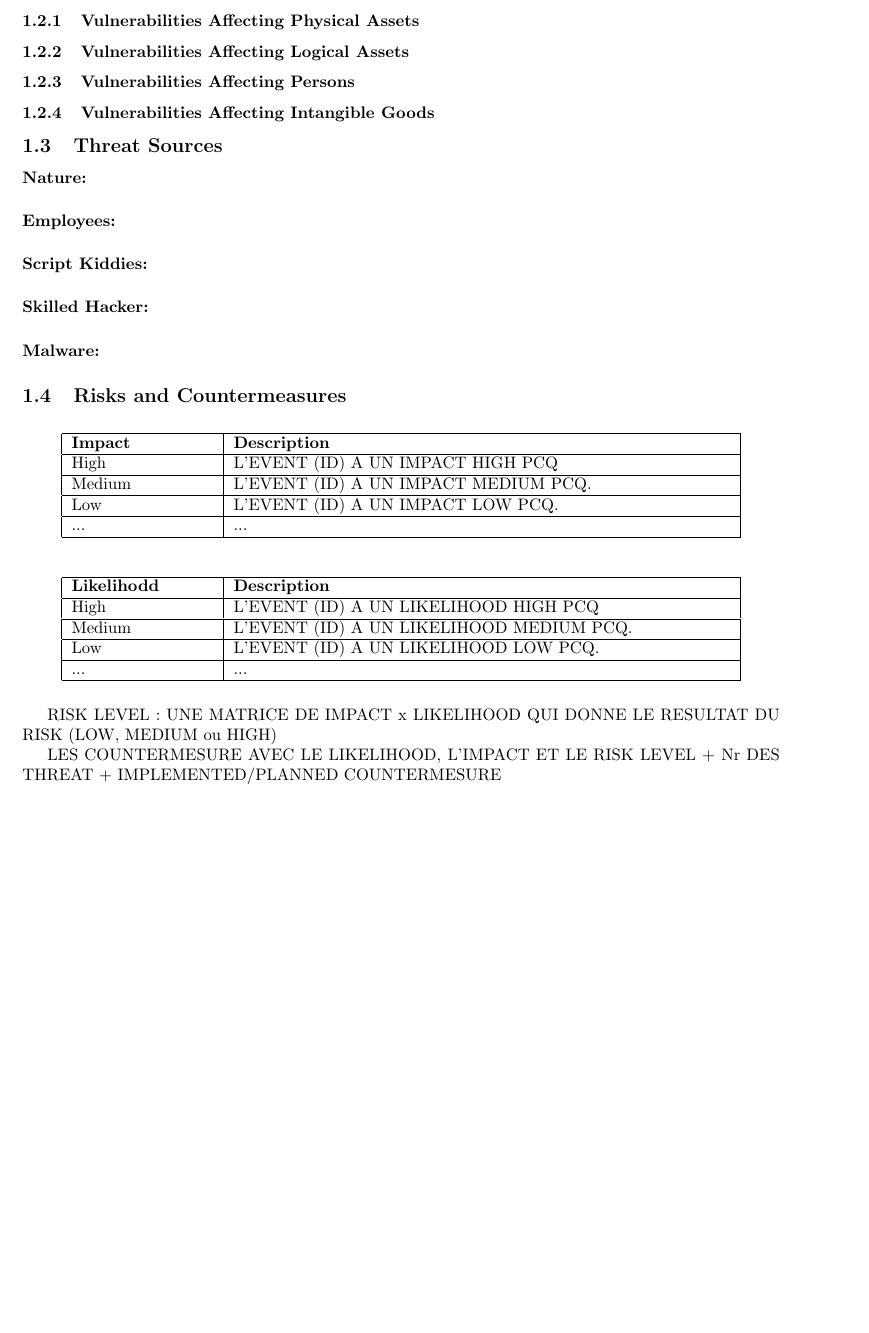
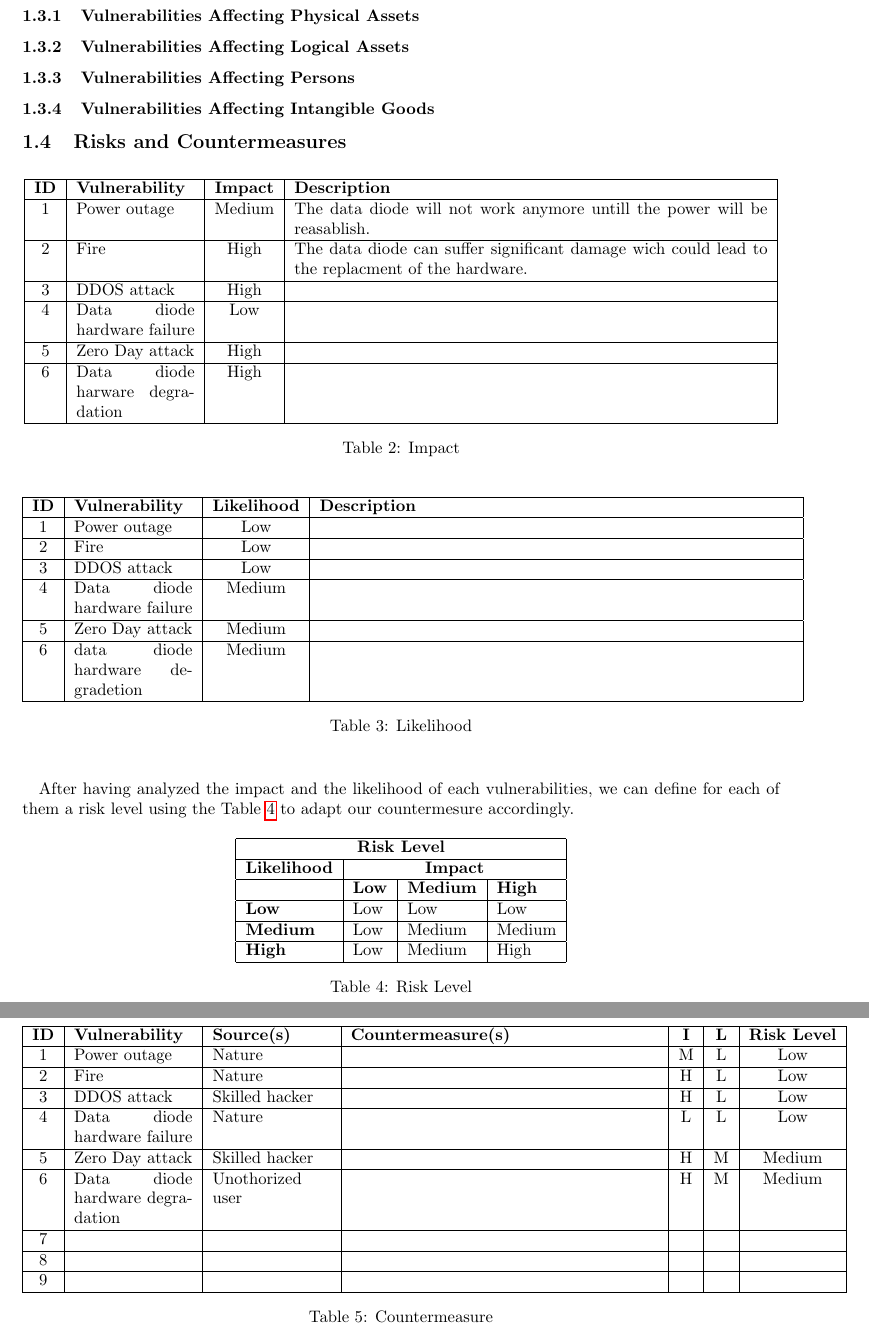
Before and after one commit to georgesrusu/managementSecuDataDiode, a LaTeX document (RiskAnalysis/riskAnalysis.tex): part of page 2 of 2 before the commit and two parts of pages 3 and 4 of 4 after it, the two joined at a grey line, cut so that both start at the same text, the shorter picture padded with empty space. Compiled offline with pdfLaTeX.

Commit message:
Risk Analysis

```diff
--- a/RiskAnalysis/riskAnalysis.tex
+++ b/RiskAnalysis/riskAnalysis.tex
@@ -7,6 +7,7 @@
 \usepackage{blindtext}
 \usepackage{enumitem}
 \usepackage{hyperref}
+\usepackage{multirow}
 \usepackage[top=2.5cm,bottom=2.5cm,left=2.5cm,right=2.5cm]{geometry}
 \pagestyle{headings}
 \title{Ftp server in a datadiode}
@@ -28,54 +79,102 @@
+\end{table}
+
 \subsubsection{Vulnerabilities Affecting Physical Assets}
 \subsubsection{Vulnerabilities Affecting Logical Assets}
 \subsubsection{Vulnerabilities Affecting Persons}
 \subsubsection{Vulnerabilities Affecting Intangible Goods}
 
-\subsection{Threat Sources}
-\paragraph{Nature:}
-\paragraph{Employees:}
-\paragraph{Script Kiddies:}
-\paragraph{Skilled Hacker:}
-\paragraph{Malware:}
+\subsection{Risks and Countermeasures}
 
-\subsection{Risks and Countermeasures}
 \begin{table}[!h]
 	\centering
-	\begin{tabular}{|p{3cm}|p{10.5cm}|}
+	\begin{tabular}{|c|p{2.5cm}|c|p{10cm}|}
 		\hline
-		\textbf{Impact} & \textbf{Description}                 \\
+		\textbf{ID}& \textbf{Vulnerability} &\textbf{Impact} & \textbf{Description}                 \\
 		\hline
-		High  &  L'EVENT (ID) A UN IMPACT HIGH PCQ \\
+		1 & Power outage & Medium  &  The data diode will not work anymore untill the power will be reasablish. \\
 		\hline
-		Medium  &  L'EVENT (ID) A UN IMPACT MEDIUM PCQ.\\
+		2 & Fire & High  &  The data diode can suffer significant damage wich could lead to the replacment of the hardware.\\
 		\hline
-		Low & L'EVENT (ID) A UN IMPACT LOW PCQ.\\
+		3 & DDOS attack & High &\\
 		\hline
-		... & ...\\
+		4 & Data diode hardware failure  & Low &\\
+		\hline
+		5 & Zero Day attack & High &\\
+		\hline
+		6 & Data diode harware degradation & High &\\
 		\hline
 	\end{tabular}
+	\caption{Impact}
 \end{table}
 
 \begin{table}[!h]
 	\centering
-	\begin{tabular}{|p{3cm}|p{10.5cm}|}
+	\begin{tabular}{|c|p{2,5cm}|c|p{10cm}|}
 		\hline
-		\textbf{Likelihodd} & \textbf{Description}                 \\
+		\textbf{ID}& \textbf{Vulnerability} & \textbf{Likelihood} & \textbf{Description}                 \\
 		\hline
-		High  &  L'EVENT (ID) A UN LIKELIHOOD HIGH PCQ \\
+		1 & Power outage & Low &   \\
 		\hline
-		Medium  &  L'EVENT (ID) A UN LIKELIHOOD MEDIUM PCQ.\\
+		2 & Fire & Low  &  \\
 		\hline
-		Low & L'EVENT (ID) A UN LIKELIHOOD LOW PCQ.\\
+		3 & DDOS attack & Low & \\
 		\hline
-		... &  ...\\
+		4 & Data diode hardware failure  & Medium & \\
+		\hline
+		5 & Zero Day attack & Medium & \\
+		\hline
+		6 & data diode hardware degradetion & Medium & \\
 		\hline
 	\end{tabular}
+	\caption{Likelihood}
 \end{table}
 
-RISK LEVEL : UNE MATRICE DE IMPACT x LIKELIHOOD QUI DONNE LE RESULTAT DU RISK (LOW, MEDIUM ou HIGH)
+\paragraph{} After having analyzed the impact and the likelihood of each vulnerabilities, we can define for each of them a risk level using the Table \ref{table:RL} to adapt our countermesure accordingly.
+
+\begin{table}[!h]
+	\centering
+	\begin{tabular}{|l|l|l|l|}
+		\hline
+		\multicolumn{4}{|c|}{\textbf{Risk Level}} \\
+		\hline
+		\textbf{Likelihood} & \multicolumn{3}{|c|}{\textbf{Impact}}  \\ \hline
+		 & \textbf{Low} & \textbf{Medium} & \textbf{High} \\ \hline
+		\textbf{Low}& Low & Low & Low \\ \hline
+		\textbf{Medium} & Low & Medium & Medium \\ \hline
+		\textbf{High} & Low & Medium & High \\ \hline
+	\end{tabular}
+	\caption{Risk Level}
+	\label{table:RL}
+\end{table}
 
 
-LES COUNTERMESURE AVEC LE LIKELIHOOD, L'IMPACT ET LE RISK LEVEL + Nr DES THREAT + IMPLEMENTED/PLANNED COUNTERMESURE
+\begin{table}[!h]
+	\centering
+	\begin{tabular}{|c|p{2,5cm}|p{2.5cm}|p{6.5cm}|c|c|c|}
+		\hline
+		\textbf{ID}& \textbf{Vulnerability} & \textbf{Source(s)} & \textbf{Countermeasure(s)} & \textbf{I} & \textbf{L} & \textbf{Risk Level}          \\
+		\hline
+		1 & Power outage  & Nature & & M & L & Low \\
+		\hline
+		2 & Fire & Nature & & H & L & Low \\
+		\hline
+		3 & DDOS attack & Skilled hacker & & H & L & Low \\
+		\hline
+		4 & Data diode hardware failure & Nature & & L & L & Low \\
+		\hline
+		5 & Zero Day attack & Skilled hacker & & H & M & Medium \\
+		\hline
+		6 & Data diode hardware degradation & Unothorized user & & H & M & Medium  \\
+		\hline
+		7 & & & & & & \\
+		\hline
+		8 & & & & & & \\
+		\hline
+		9 & & & & & & \\
+		\hline
+	\end{tabular}
+	\caption{Countermeasure}
+\end{table}
 
 
 \end{document}
```
Also changed, not shown: RiskAnalysis/riskAnalysis.pdf, RiskAnalysis/riskAnalysis.tex (50 more changed lines), 4 other files.
